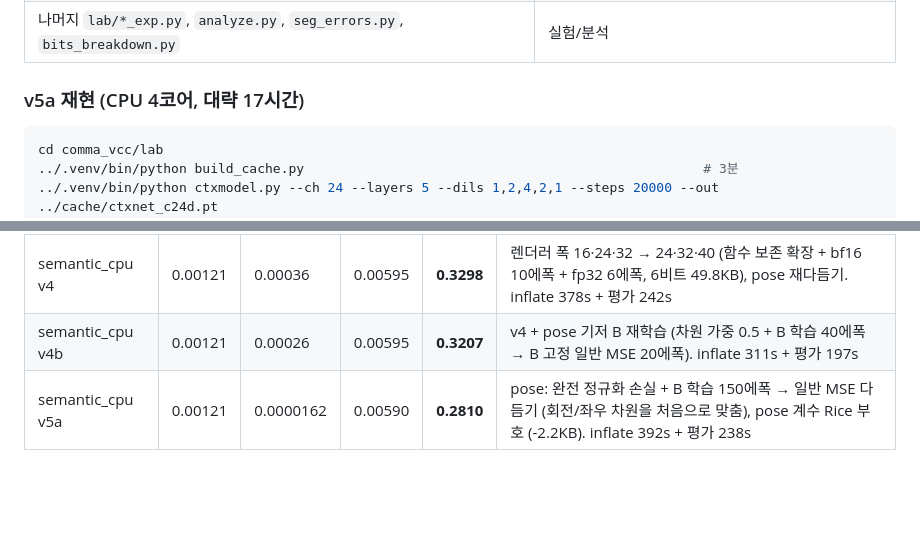
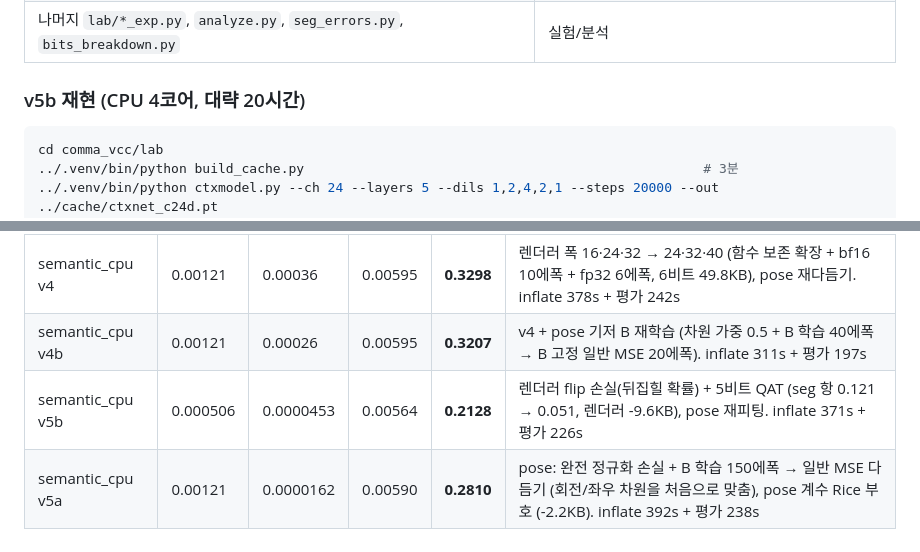
Before and after one commit to donghun-choi/i-playground, a Markdown page: comma_vcc/README.md, 2 parts joined by grey strips. Rendered like a GitHub page; blank space fills up the shorter version.

````diff
--- a/comma_vcc/README.md
+++ b/comma_vcc/README.md
@@ -60,7 +60,7 @@ seg 맵 M_i      = 원본 홀수 프레임의 SegNet argmax (+ 맨 앞에 원본
 | `lab/build_archive.py` | 정수화 + 인코드 + archive.zip 조립 |
 | 나머지 `lab/*_exp.py`, `analyze.py`, `seg_errors.py`, `bits_breakdown.py` | 실험/분석 |
 
-### v5a 재현 (CPU 4코어, 대략 17시간)
+### v5b 재현 (CPU 4코어, 대략 20시간)
 ```bash
 cd comma_vcc/lab
 ../.venv/bin/python build_cache.py                                                   # 3분
@@ -168,4 +177,5 @@ pose 기저를 다시 학습할 때: B 만 학습시키면 (일반 MSE) 회전
 | semantic_cpu v3 | 0.00144 | 0.00037 | 0.00543 | **0.3403** | 렌더러 fp32 미세조정, 문맥모델 추가 학습(193 B/frame), pose 재다듬기(계수 10비트). inflate 334s + 평가 231s |
 | semantic_cpu v4 | 0.00121 | 0.00036 | 0.00595 | **0.3298** | 렌더러 폭 16·24·32 → 24·32·40 (함수 보존 확장 + bf16 10에폭 + fp32 6에폭, 6비트 49.8KB), pose 재다듬기. inflate 378s + 평가 242s |
 | semantic_cpu v4b | 0.00121 | 0.00026 | 0.00595 | **0.3207** | v4 + pose 기저 B 재학습 (차원 가중 0.5 + B 학습 40에폭 → B 고정 일반 MSE 20에폭). inflate 311s + 평가 197s |
+| semantic_cpu v5b | 0.000506 | 0.0000453 | 0.00564 | **0.2128** | 렌더러 flip 손실(뒤집힐 확률) + 5비트 QAT (seg 항 0.121 → 0.051, 렌더러 -9.6KB), pose 재피팅. inflate 371s + 평가 226s |
 | semantic_cpu v5a | 0.00121 | 0.0000162 | 0.00590 | **0.2810** | pose: 완전 정규화 손실 + B 학습 150에폭 → 일반 MSE 다듬기 (회전/좌우 차원을 처음으로 맞춤), pose 계수 Rice 부호 (-2.2KB). inflate 392s + 평가 238s |
````
Also changed, not shown: other parts of comma_vcc/README.md (+12 -3 lines).
